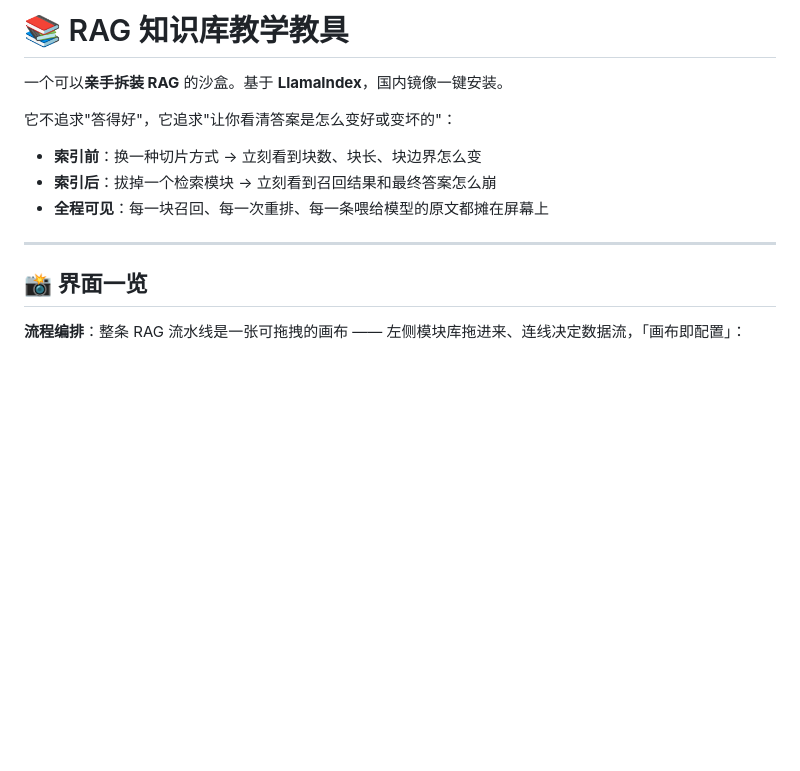
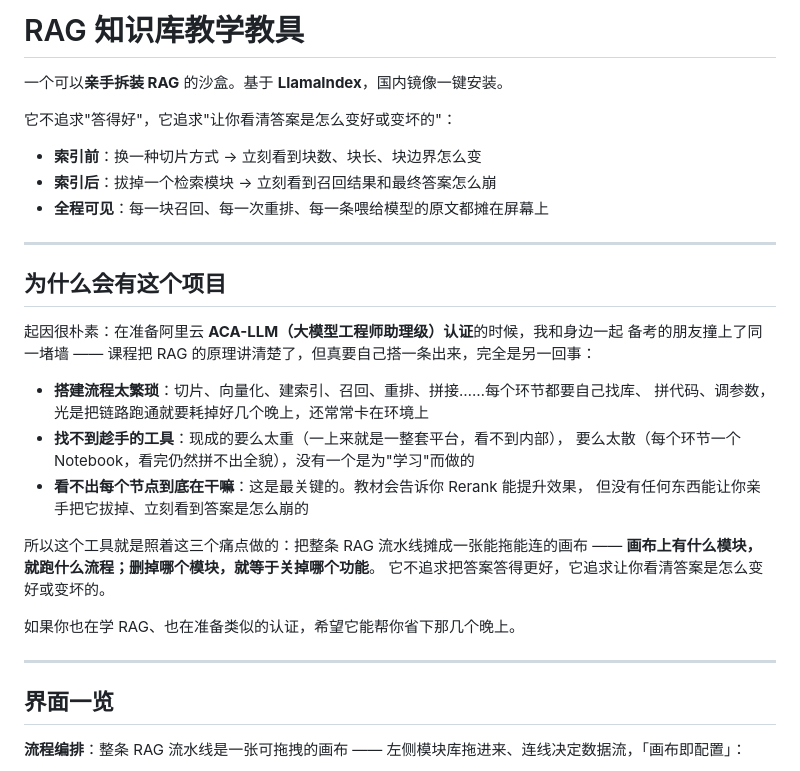
Before and after one commit to Rhine9527123/RAG-Learning-platform, a Markdown page: README.md, the part around one of its changes. GitHub-like rendering; blank space fills up the shorter version.

```diff
--- a/README.md
+++ b/README.md
@@ -1,4 +1,4 @@
-# 📚 RAG 知识库教学教具
+# RAG 知识库教学教具
 
 一个可以**亲手拆装 RAG** 的沙盒。基于 **LlamaIndex**，国内镜像一键安装。
 
@@ -10,7 +10,27 @@
 
 ---
 
-## 📸 界面一览
+## 为什么会有这个项目
+
+起因很朴素：在准备阿里云 **ACA-LLM（大模型工程师助理级）认证**的时候，我和身边一起
+备考的朋友撞上了同一堵墙 —— 课程把 RAG 的原理讲清楚了，但真要自己搭一条出来，完全是另一回事：
+
+- **搭建流程太繁琐**：切片、向量化、建索引、召回、重排、拼接……每个环节都要自己找库、
+  拼代码、调参数，光是把链路跑通就要耗掉好几个晚上，还常常卡在环境上
+- **找不到趁手的工具**：现成的要么太重（一上来就是一整套平台，看不到内部），
+  要么太散（每个环节一个 Notebook，看完仍然拼不出全貌），没有一个是为"学习"而做的
+- **看不出每个节点到底在干嘛**：这是最关键的。教材会告诉你 Rerank 能提升效果，
+  但没有任何东西能让你亲手把它拔掉、立刻看到答案是怎么崩的
+
+所以这个工具就是照着这三个痛点做的：把整条 RAG 流水线摊成一张能拖能连的画布 ——
+**画布上有什么模块，就跑什么流程；删掉哪个模块，就等于关掉哪个功能**。
+它不追求把答案答得更好，它追求让你看清答案是怎么变好或变坏的。
+
+如果你也在学 RAG、也在准备类似的认证，希望它能帮你省下那几个晚上。
+
+---
+
+## 界面一览
 
 **流程编排**：整条 RAG 流水线是一张可拖拽的画布 —— 左侧模块库拖进来、连线决定数据流，「画布即配置」：
 
```
Also changed, not shown: other parts of README.md (+27 -27 lines).
